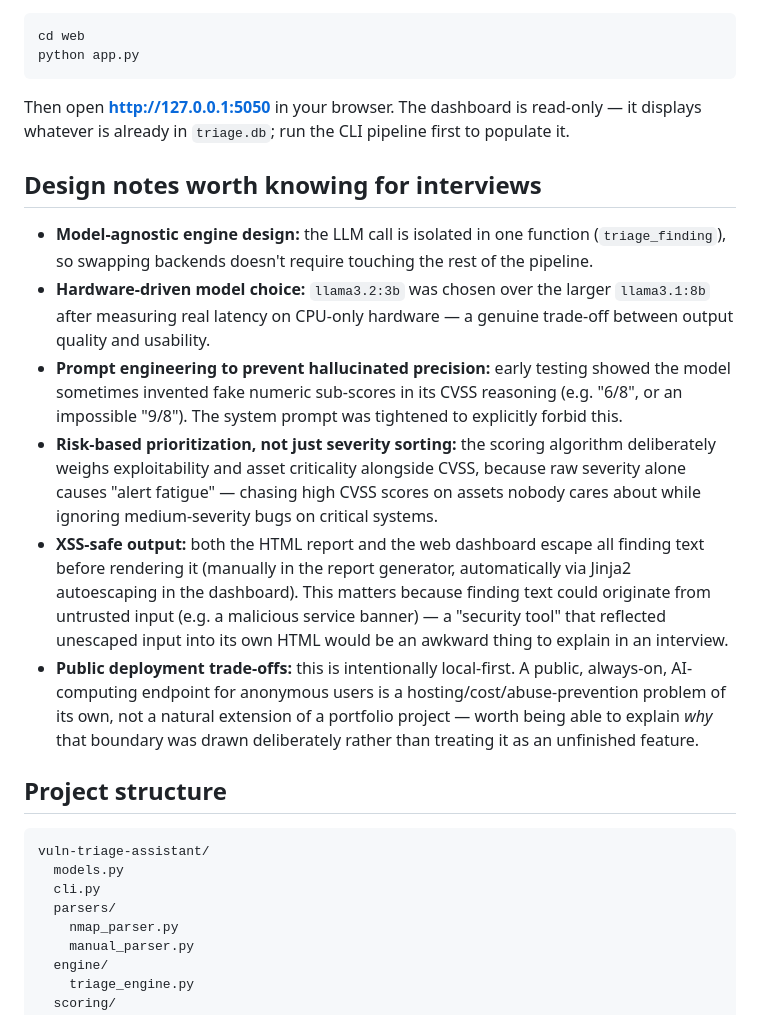
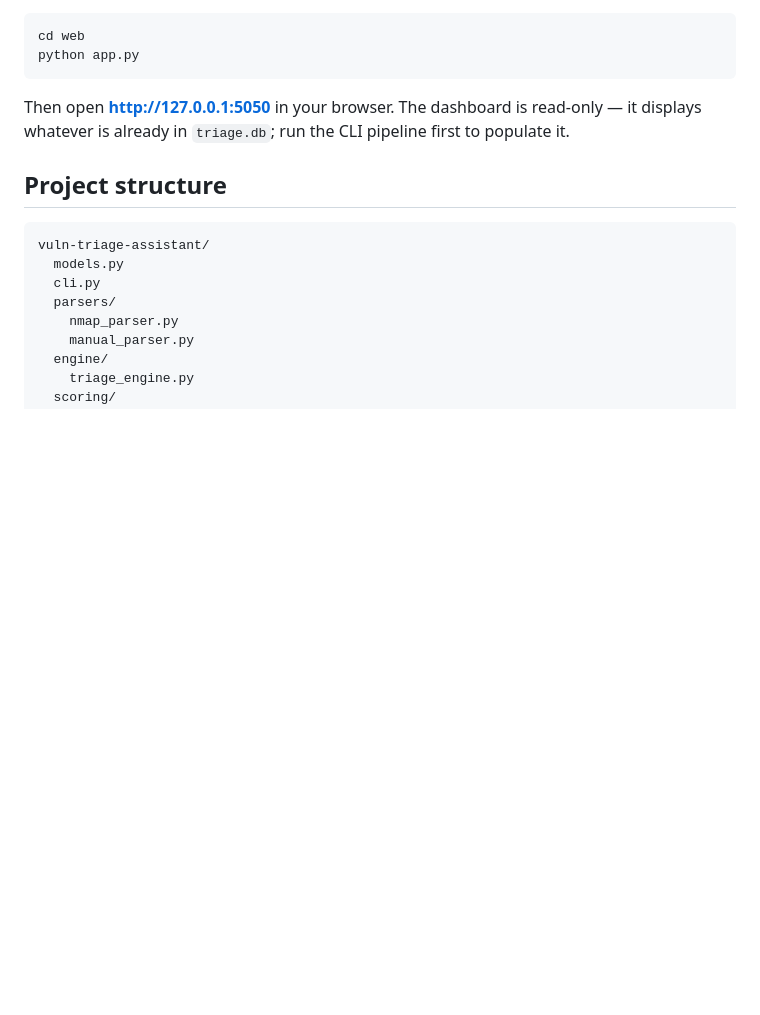
Before and after one commit to Ayaz120/RiskRank, a Markdown page: README.md, the part around the change. Rendered like a GitHub page; blank space fills up the shorter version.

````diff
--- a/README.md
+++ b/README.md
@@ -108,37 +108,6 @@ Then open **http://127.0.0.1:5050** in your browser. The dashboard is
 read-only — it displays whatever is already in `triage.db`; run the
 CLI pipeline first to populate it.
 
-## Design notes worth knowing for interviews
-
-- **Model-agnostic engine design:** the LLM call is isolated in one
-  function (`triage_finding`), so swapping backends doesn't require
-  touching the rest of the pipeline.
-- **Hardware-driven model choice:** `llama3.2:3b` was chosen over the
-  larger `llama3.1:8b` after measuring real latency on CPU-only
-  hardware — a genuine trade-off between output quality and usability.
-- **Prompt engineering to prevent hallucinated precision:** early
-  testing showed the model sometimes invented fake numeric sub-scores
-  in its CVSS reasoning (e.g. "6/8", or an impossible "9/8"). The
-  system prompt was tightened to explicitly forbid this.
-- **Risk-based prioritization, not just severity sorting:** the
-  scoring algorithm deliberately weighs exploitability and asset
-  criticality alongside CVSS, because raw severity alone causes
-  "alert fatigue" — chasing high CVSS scores on assets nobody cares
-  about while ignoring medium-severity bugs on critical systems.
-- **XSS-safe output:** both the HTML report and the web dashboard
-  escape all finding text before rendering it (manually in the report
-  generator, automatically via Jinja2 autoescaping in the dashboard).
-  This matters because finding text could originate from untrusted
-  input (e.g. a malicious service banner) — a "security tool" that
-  reflected unescaped input into its own HTML would be an awkward
-  thing to explain in an interview.
-- **Public deployment trade-offs:** this is intentionally local-first.
-  A public, always-on, AI-computing endpoint for anonymous users is
-  a hosting/cost/abuse-prevention problem of its own, not a natural
-  extension of a portfolio project — worth being able to explain
-  *why* that boundary was drawn deliberately rather than treating it
-  as an unfinished feature.
-
 ## Project structure
 
 ```
````
